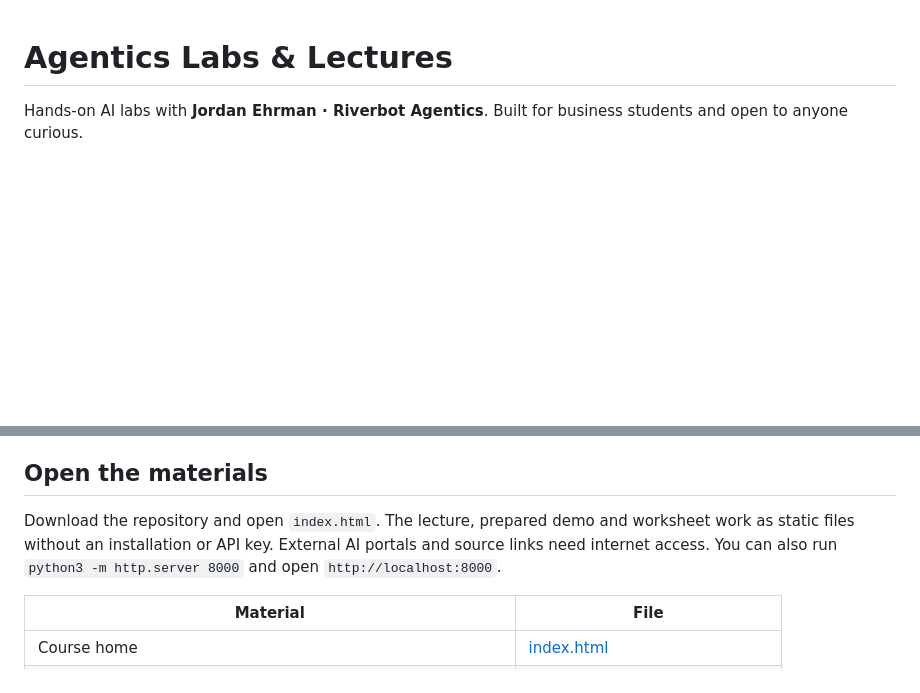
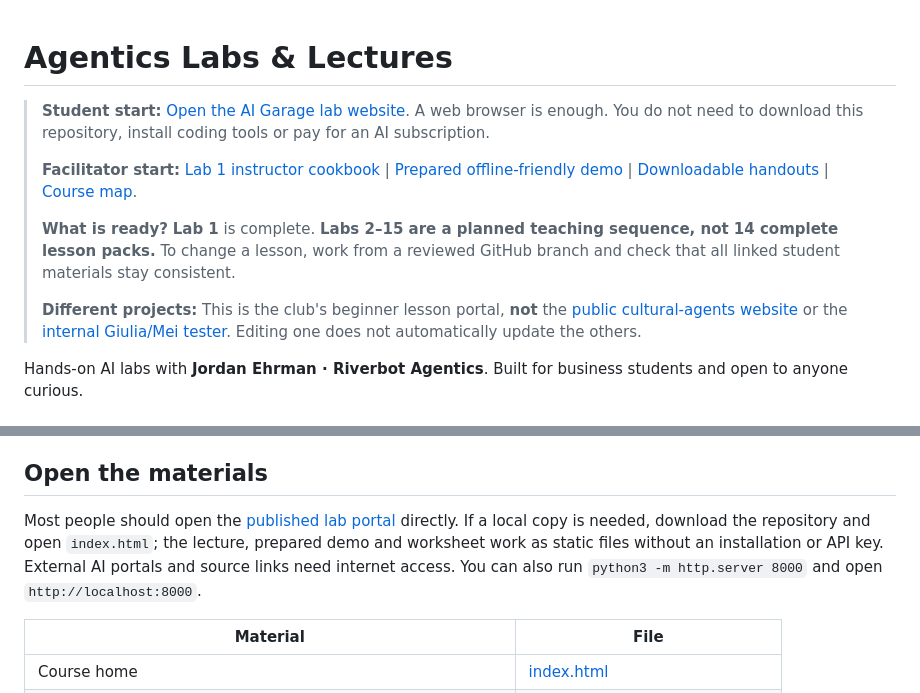
Before and after one commit to ehrmanj-chap/agentics_labs_lectures, a Markdown page: README.md, 2 parts joined by grey strips. GitHub-like rendering; blank space fills up the shorter version.

Commit message:
docs: put student portal first and distinguish built vs planned labs (#2)

```diff
--- a/README.md
+++ b/README.md
@@ -1,4 +1,12 @@
 # Agentics Labs & Lectures
+
+> **Student start:** [Open the AI Garage lab website](https://ehrmanj-chap.github.io/agentics_labs_lectures/). A web browser is enough. You do not need to download this repository, install coding tools or pay for an AI subscription.
+>
+> **Facilitator start:** [Lab 1 instructor cookbook](lab1/instructor.html) | [Prepared offline-friendly demo](lab1/demo.html) | [Downloadable handouts](downloads/) | [Course map](COURSE_MAP.md).
+>
+> **What is ready?** **Lab 1** is complete. **Labs 2–15 are a planned teaching sequence, not 14 complete lesson packs.** To change a lesson, work from a reviewed GitHub branch and check that all linked student materials stay consistent.
+>
+> **Different projects:** This is the club's beginner lesson portal, **not** the [public cultural-agents website](https://github.com/ehrmanj-chap/chapman-cultural-agents) or the [internal Giulia/Mei tester](https://github.com/ehrmanj-chap/giulia-tester). Editing one does not automatically update the others.
 
 Hands-on AI labs with **Jordan Ehrman · Riverbot Agentics**. Built for business students and open to anyone curious.
 
@@ -13,7 +21,7 @@ A club lunch needs a workable plan. Students use a chatbot in their own words, t
 
 ## Open the materials
 
-Download the repository and open `index.html`. The lecture, prepared demo and worksheet work as static files without an installation or API key. External AI portals and source links need internet access. You can also run `python3 -m http.server 8000` and open `http://localhost:8000`.
+Most people should open the [published lab portal](https://ehrmanj-chap.github.io/agentics_labs_lectures/) directly. If a local copy is needed, download the repository and open `index.html`; the lecture, prepared demo and worksheet work as static files without an installation or API key. External AI portals and source links need internet access. You can also run `python3 -m http.server 8000` and open `http://localhost:8000`.
 
 | Material | File |
 | --- | --- |
```
